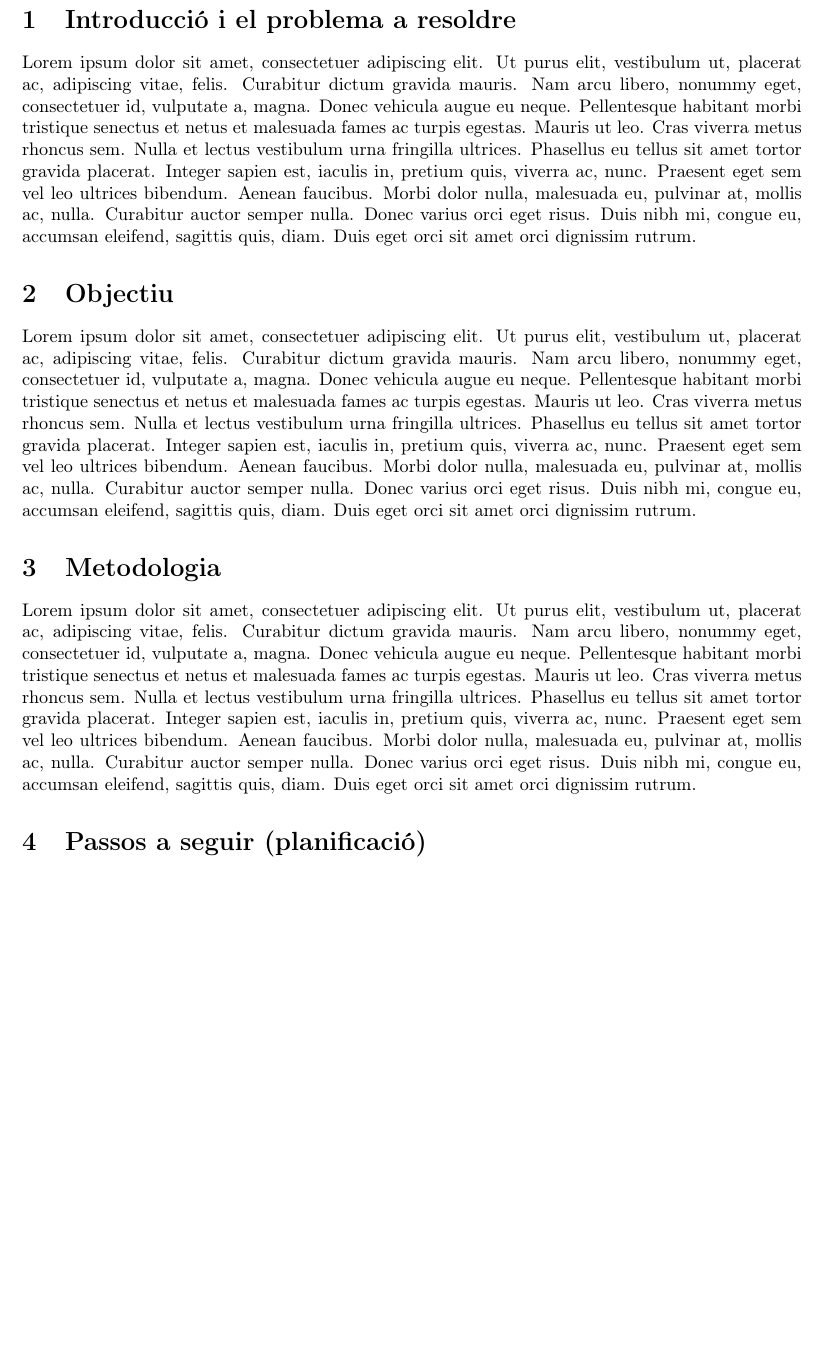
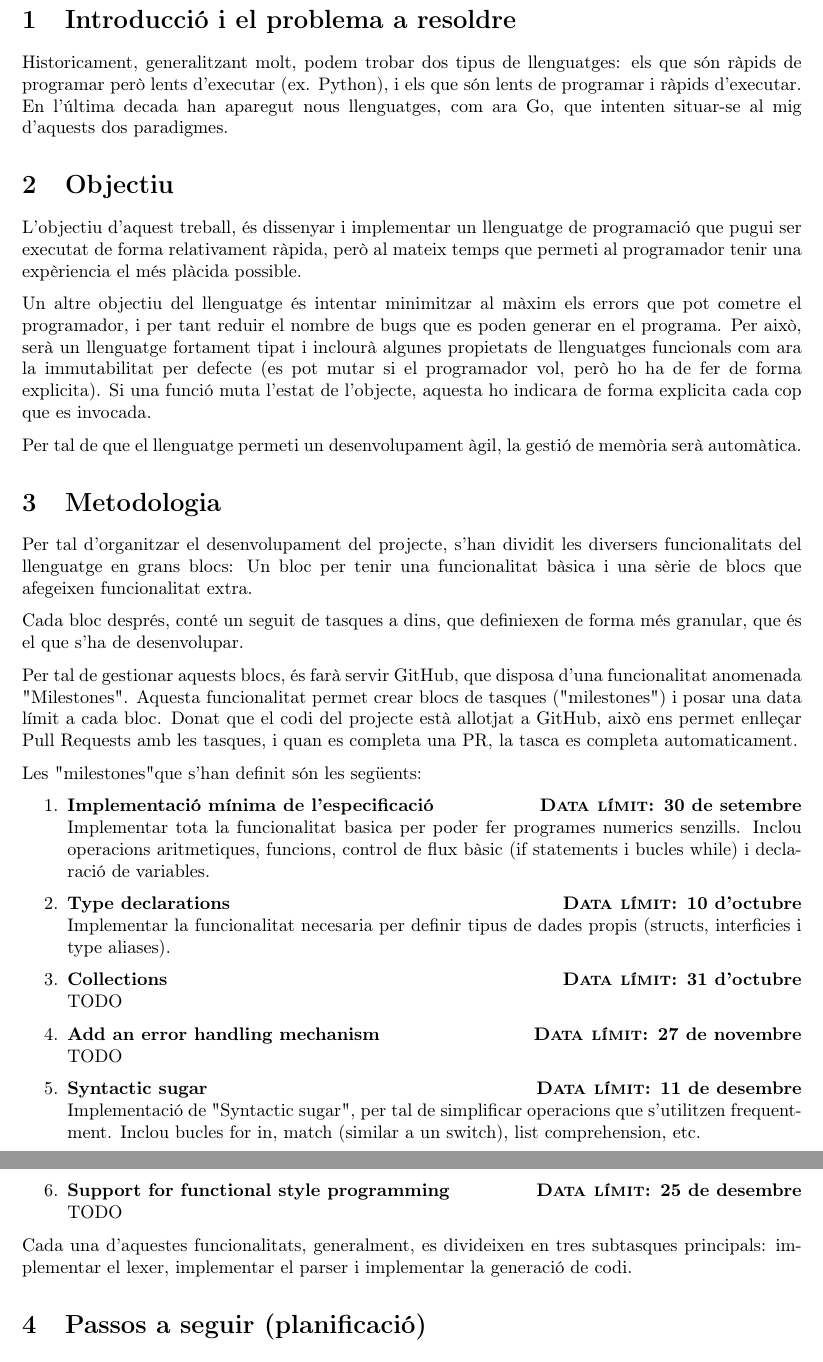
Before and after one commit to josepmdc/thesis, a LaTeX document (proposal/proposal.tex): part of page 2 of 2 before the commit and two parts of pages 2 and 3 of 3 after it, the two joined at a grey line, cut so that both start at the same text, the shorter picture padded with empty space. Compiled offline with pdfLaTeX.

Commit message:
Start writing proposal

```diff
--- a/proposal/proposal.tex
+++ b/proposal/proposal.tex
@@ -7,9 +7,9 @@
 \usepackage{lastpage}
 \usepackage{lipsum}
 \usepackage{graphicx}
+\usepackage{parskip}
+
 \graphicspath{ {images/} }
-
-\setlength\parindent{0pt}
 
 \begin{document}
 \begin{titlepage}
@@ -63,8 +63,70 @@
 % Body
 % --------------------------------------
 \section{Introducció i el problema a resoldre}
-\lipsum[1]
+Historicament, generalitzant molt, podem trobar dos tipus de llenguatges: els que
+són ràpids de programar però lents d'executar (ex. Python), i els que són lents
+de programar i ràpids d'executar. En l'última decada han aparegut nous
+llenguatges, com ara Go, que intenten situar-se al mig d'aquests dos paradigmes.
+
 \section{Objectiu}
-\lipsum[1]
+L'objectiu d'aquest treball, és dissenyar i implementar un llenguatge de
+programació que pugui ser executat de forma relativament ràpida, però al mateix
+temps que permeti al programador tenir una expèriencia el més plàcida possible.
+
+Un altre objectiu del llenguatge és intentar minimitzar al màxim els errors que
+pot cometre el programador, i per tant reduir el nombre de bugs que es poden
+generar en el programa. Per això, serà un llenguatge fortament tipat i inclourà
+algunes propietats de llenguatges funcionals com ara la immutabilitat per
+defecte (es pot mutar si el programador vol, però ho ha de fer de forma
+explicita). Si una funció muta l'estat de l'objecte, aquesta ho indicara de
+forma explicita cada cop que es invocada.
+
+Per tal de que el llenguatge permeti un desenvolupament àgil, la gestió de
+memòria serà automàtica.
+
+
+
 \section{Metodologia}
-\lipsum[1]
+Per tal d'organitzar el desenvolupament del projecte, s'han dividit les
+diversers funcionalitats del llenguatge en grans blocs: Un bloc per tenir una
+funcionalitat bàsica i una sèrie de blocs que afegeixen funcionalitat extra.
+
+Cada bloc després, conté un seguit de tasques a dins, que definiexen de forma
+més granular, que és el que s'ha de desenvolupar.
+
+Per tal de gestionar aquests blocs, és farà servir GitHub, que disposa d'una
+funcionalitat anomenada "Milestones". Aquesta funcionalitat permet crear blocs
+de tasques ("milestones")  i posar una data límit a cada bloc. Donat que el
+codi del projecte està allotjat a GitHub, això ens permet enlleçar Pull Requests
+amb les tasques, i quan es completa una PR, la tasca es completa automaticament.
+
+Les "milestones" que s'han definit són les següents:
+
+\begin{enumerate}
+    \item \textbf{Implementació mínima de l'especificació \null\hfill \textsc{Data límit:} 30 de setembre}\\
+        Implementar tota la funcionalitat basica per poder fer programes
+        numerics senzills. Inclou operacions aritmetiques, funcions, control de
+        flux bàsic (if statements i bucles while) i declaració de variables.
+
+    \item \textbf{Type declarations \null\hfill \textsc{Data límit:} 10 d'octubre}\\
+        Implementar la funcionalitat necesaria per definir tipus de dades
+        propis (structs, interficies i type aliases).
+
+    \item \textbf{Collections \null\hfill \textsc{Data límit:} 31 d'octubre}\\
+        TODO
+
+    \item \textbf{Add an error handling mechanism \null\hfill \textsc{Data límit:} 27 de novembre}\\
+        TODO
+
+    \item \textbf{Syntactic sugar \null\hfill \textsc{Data límit:} 11 de desembre}\\
+        Implementació de "Syntactic sugar", per tal de simplificar operacions
+        que s'utilitzen frequentment. Inclou bucles for in, match (similar a un
+        switch), list comprehension, etc.
+
+    \item \textbf{Support for functional style programming \null\hfill \textsc{Data límit:} 25 de desembre}\\
+        TODO
+\end{enumerate}
+
+Cada una d'aquestes funcionalitats, generalment, es divideixen en tres
+subtasques principals: implementar el lexer, implementar el parser i
+implementar la generació de codi.
```
Also changed, not shown: proposal/proposal.tex (8 more changed lines).
